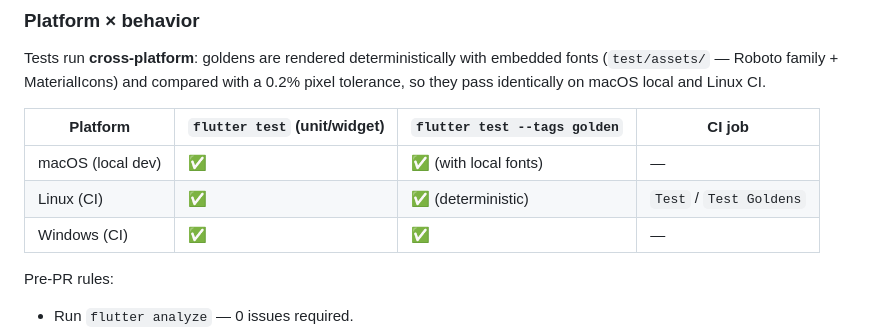
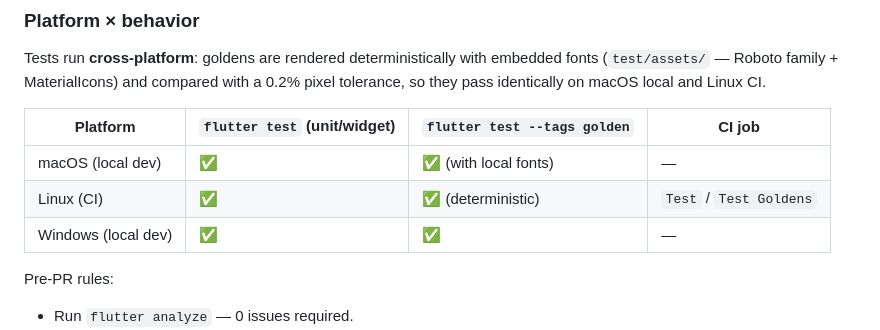
Before and after one commit to Andresit0/architectures, a Markdown page: README.md, the part around the change. GitHub-like rendering.

Commit message:
docs(readme): clarify Windows is local dev in test table

```diff
--- a/README.md
+++ b/README.md
@@ -87,7 +87,7 @@ pixel tolerance, so they pass identically on macOS local and Linux CI.
 |----------|------------------------------|------------------------------|--------|
 | macOS (local dev) | ✅ | ✅ (with local fonts) | — |
 | Linux (CI) | ✅ | ✅ (deterministic) | `Test` / `Test Goldens` |
-| Windows (CI) | ✅ | ✅ | — |
+| Windows (local dev) | ✅ | ✅ | — |
 
 Pre-PR rules:
 - Run `flutter analyze` — 0 issues required.
```
